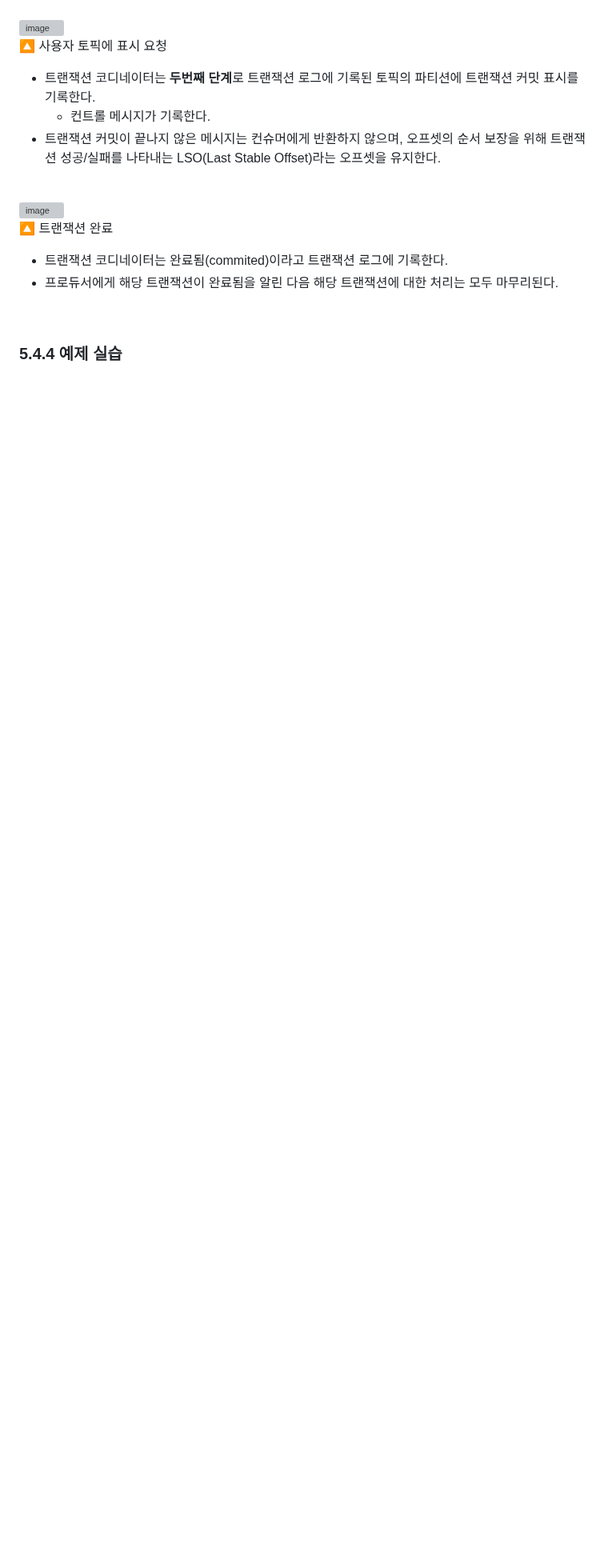
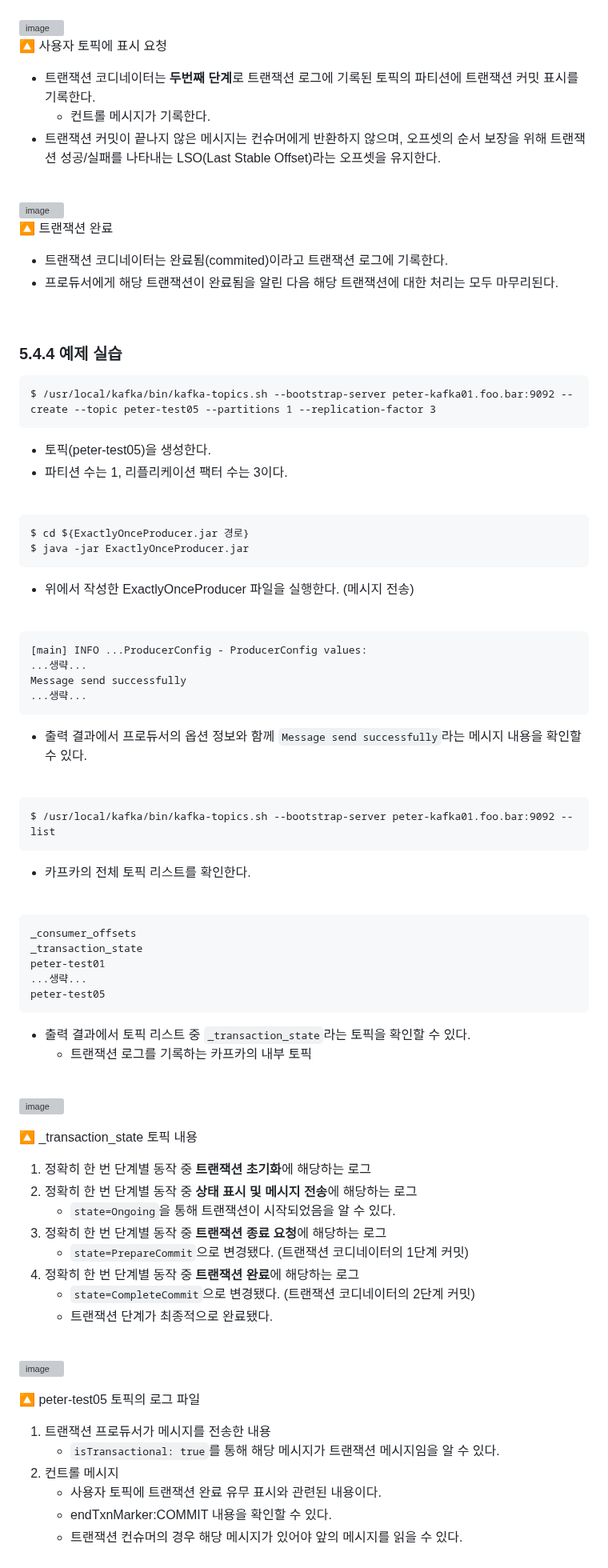
Before and after one commit to mash-up-kr/S3A, a Markdown page: 14th_kafka/sohyeon/CH5_프로듀서의 내부 동작 원리와 구현.md, the part around the change. Shown at 80% size. Rendered like a GitHub page; blank space fills up the shorter version; grey boxes are pictures that could not be loaded.

Commit message:
5.4 정확히 한 번 전송

````diff
--- a/14th_kafka/sohyeon/CH5_프로듀서의 내부 동작 원리와 구현.md
+++ b/14th_kafka/sohyeon/CH5_프로듀서의 내부 동작 원리와 구현.md
@@ -339,3 +339,72 @@ public class ExactlyOnceProducer {
 <br/>
 
 ### 5.4.4 예제 실습
+
+```
+$ /usr/local/kafka/bin/kafka-topics.sh --bootstrap-server peter-kafka01.foo.bar:9092 --create --topic peter-test05 --partitions 1 --replication-factor 3
+```
+- 토픽(peter-test05)을 생성한다.
+- 파티션 수는 1, 리플리케이션 팩터 수는 3이다.
+
+<br/>
+
+```
+$ cd ${ExactlyOnceProducer.jar 경로}
+$ java -jar ExactlyOnceProducer.jar
+```
+- 위에서 작성한 ExactlyOnceProducer 파일을 실행한다. (메시지 전송)
+
+<br/>
+
+```
+[main] INFO ...ProducerConfig - ProducerConfig values:
+...생략...
+Message send successfully
+...생략...
+```
+- 출력 결과에서 프로듀서의 옵션 정보와 함께 `Message send successfully`라는 메시지 내용을 확인할 수 있다.
+
+<br/>
+
+```
+$ /usr/local/kafka/bin/kafka-topics.sh --bootstrap-server peter-kafka01.foo.bar:9092 --list
+```
+- 카프카의 전체 토픽 리스트를 확인한다.
+
+<br/>
+
+```
+_consumer_offsets
+_transaction_state
+peter-test01
+...생략...
+peter-test05
+```
+- 출력 결과에서 토픽 리스트 중 `_transaction_state`라는 토픽을 확인할 수 있다.
+  - 트랜잭션 로그를 기록하는 카프카의 내부 토픽
+
+<br/>
+
+![image](https://github.com/mash-up-kr/S3A/assets/55437339/ae2775f5-3077-470e-bb1c-81ee4754d134)
+
+🔼 _transaction_state 토픽 내용
+1. 정확히 한 번 단계별 동작 중 **트랜잭션 초기화**에 해당하는 로그
+2. 정확히 한 번 단계별 동작 중 **상태 표시 및 메시지 전송**에 해당하는 로그
+   - `state=Ongoing`을 통해 트랜잭션이 시작되었음을 알 수 있다.
+3. 정확히 한 번 단계별 동작 중 **트랜잭션 종료 요청**에 해당하는 로그
+   - `state=PrepareCommit`으로 변경됐다. (트랜잭션 코디네이터의 1단계 커밋)
+4. 정확히 한 번 단계별 동작 중 **트랜잭션 완료**에 해당하는 로그
+   - `state=CompleteCommit`으로 변경됐다. (트랜잭션 코디네이터의 2단계 커밋)
+   - 트랜잭션 단계가 최종적으로 완료됐다.
+
+<br/>
+
+![image](https://github.com/mash-up-kr/S3A/assets/55437339/06f9e214-8ce2-40da-ac73-b6a7c7a83185)
+
+🔼 peter-test05 토픽의 로그 파일
+1. 트랜잭션 프로듀서가 메시지를 전송한 내용
+   - `isTransactional: true`를 통해 해당 메시지가 트랜잭션 메시지임을 알 수 있다.
+2. 컨트롤 메시지
+   - 사용자 토픽에 트랜잭션 완료 유무 표시와 관련된 내용이다.
+   - endTxnMarker:COMMIT 내용을 확인할 수 있다.
+   - 트랜잭션 컨슈머의 경우 해당 메시지가 있어야 앞의 메시지를 읽을 수 있다.
````
